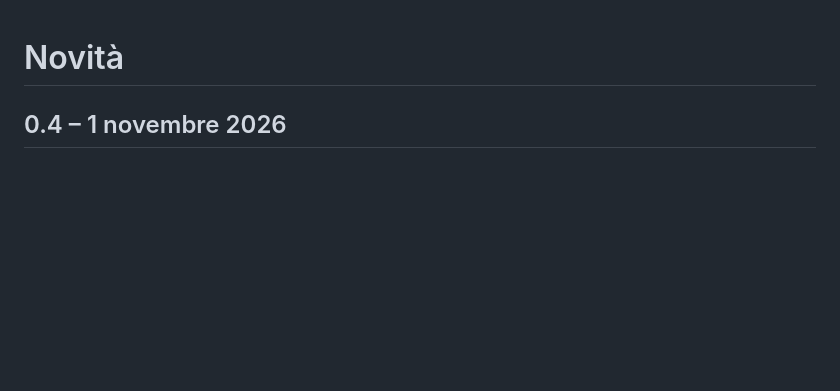
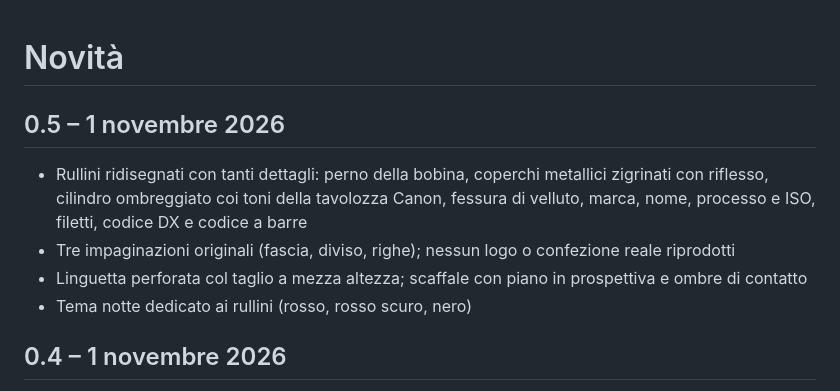
Before and after one commit to GodEater58/Inquadra, a Markdown page: CHANGELOG.md, the part around the change. Rendered like a GitHub page; blank space fills up the shorter version.

```diff
--- a/CHANGELOG.md
+++ b/CHANGELOG.md
@@ -1,4 +1,10 @@
 # Novità
+
+## 0.5 – 1 novembre 2026
+- Rullini ridisegnati con tanti dettagli: perno della bobina, coperchi metallici zigrinati con riflesso, cilindro ombreggiato coi toni della tavolozza Canon, fessura di velluto, marca, nome, processo e ISO, filetti, codice DX e codice a barre
+- Tre impaginazioni originali (fascia, diviso, righe); nessun logo o confezione reale riprodotti
+- Linguetta perforata col taglio a mezza altezza; scaffale con piano in prospettiva e ombre di contatto
+- Tema notte dedicato ai rullini (rosso, rosso scuro, nero)
 
 ## 0.4 – 1 novembre 2026
 - Rullini: nuove animazioni di caricamento (rullino nel vano, linguetta che si aggancia alla bobina, pellicola perforata che avanza, sportello che si chiude, contapose S → 0 → 1) e di riavvolgimento (manovella, bobina che si svuota, rullino che esce)
```
Also changed, not shown: README.md (+6 -0 lines), docs/screenshots/14_rullini.png, docs/screenshots/15_carica.png, docs/screenshots/caricamento.gif, docs/screenshots/rullini_tutti.png (added), 5 other files.
